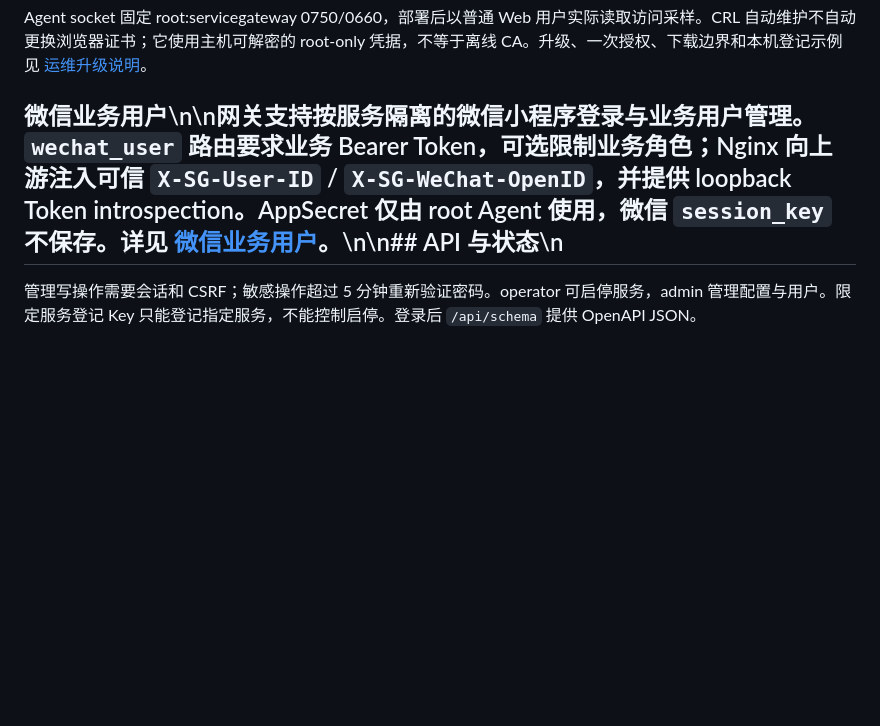
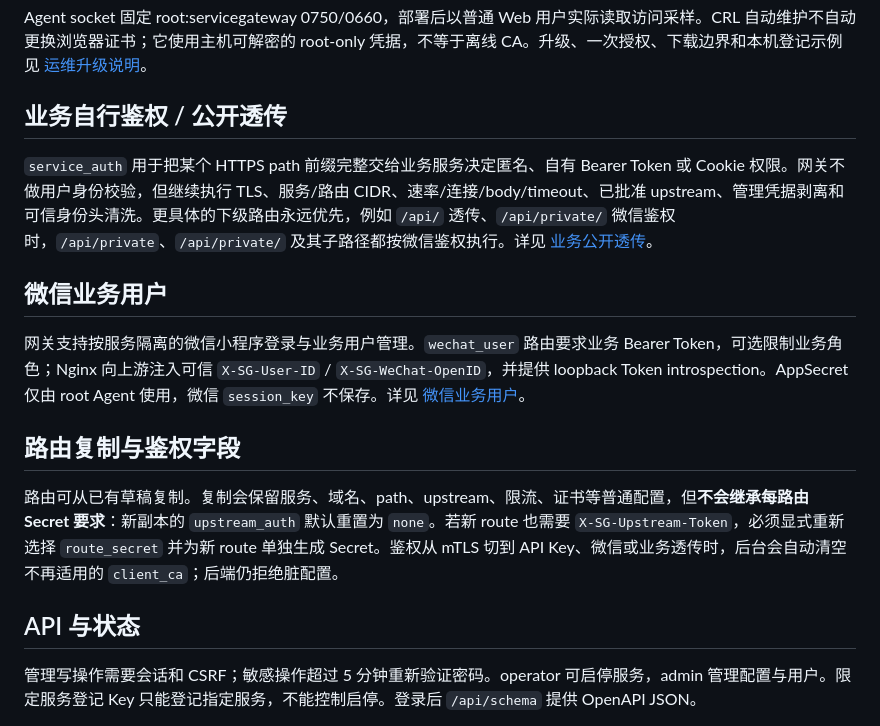
Before and after one commit to rffanlab/servicegateway, a Markdown page: README.md, the part around the change. Rendered like a GitHub page; blank space fills up the shorter version.

Commit message:
docs: fix README formatting and summarize latest routing behavior

```diff
--- a/README.md
+++ b/README.md
@@ -59,7 +59,20 @@ cd servicegateway && sudo bash deploy/install.sh
 
 Agent socket 固定 root:servicegateway 0750/0660，部署后以普通 Web 用户实际读取访问采样。CRL 自动维护不自动更换浏览器证书；它使用主机可解密的 root-only 凭据，不等于离线 CA。升级、一次授权、下载边界和本机登记示例见 [运维升级说明](docs/OPERATIONS-UPGRADE.md)。
 
-## 微信业务用户\n\n网关支持按服务隔离的微信小程序登录与业务用户管理。`wechat_user` 路由要求业务 Bearer Token，可选限制业务角色；Nginx 向上游注入可信 `X-SG-User-ID` / `X-SG-WeChat-OpenID`，并提供 loopback Token introspection。AppSecret 仅由 root Agent 使用，微信 `session_key` 不保存。详见 [微信业务用户](docs/WECHAT-BUSINESS-USERS.md)。\n\n## API 与状态\n
+## 业务自行鉴权 / 公开透传
+
+`service_auth` 用于把某个 HTTPS path 前缀完整交给业务服务决定匿名、自有 Bearer Token 或 Cookie 权限。网关不做用户身份校验，但继续执行 TLS、服务/路由 CIDR、速率/连接/body/timeout、已批准 upstream、管理凭据剥离和可信身份头清洗。更具体的下级路由永远优先，例如 `/api/` 透传、`/api/private/` 微信鉴权时，`/api/private`、`/api/private/` 及其子路径都按微信鉴权执行。详见 [业务公开透传](docs/SERVICE-AUTH-PASSTHROUGH.md)。
+
+## 微信业务用户
+
+网关支持按服务隔离的微信小程序登录与业务用户管理。`wechat_user` 路由要求业务 Bearer Token，可选限制业务角色；Nginx 向上游注入可信 `X-SG-User-ID` / `X-SG-WeChat-OpenID`，并提供 loopback Token introspection。AppSecret 仅由 root Agent 使用，微信 `session_key` 不保存。详见 [微信业务用户](docs/WECHAT-BUSINESS-USERS.md)。
+
+## 路由复制与鉴权字段
+
+路由可从已有草稿复制。复制会保留服务、域名、path、upstream、限流、证书等普通配置，但**不会继承每路由 Secret 要求**：新副本的 `upstream_auth` 默认重置为 `none`。若新 route 也需要 `X-SG-Upstream-Token`，必须显式重新选择 `route_secret` 并为新 route 单独生成 Secret。鉴权从 mTLS 切到 API Key、微信或业务透传时，后台会自动清空不再适用的 `client_ca`；后端仍拒绝脏配置。
+
+## API 与状态
+
 管理写操作需要会话和 CSRF；敏感操作超过 5 分钟重新验证密码。operator 可启停服务，admin 管理配置与用户。限定服务登记 Key 只能登记指定服务，不能控制启停。登录后 `/api/schema` 提供 OpenAPI JSON。
 
 `POST /api/registry/services` 登记服务；`PUT /api/routes/{id}?revision=N` 只保存草稿；`POST /api/gateway/preview` 后携相同 revision/digest 调用 `/api/gateway/publish`；`/api/gateway/rollback/{id}` 恢复成功快照，不覆盖编辑草稿或业务数据；`/api/gateway/reconcile` 核对未决发布，不盲目重试。
```
